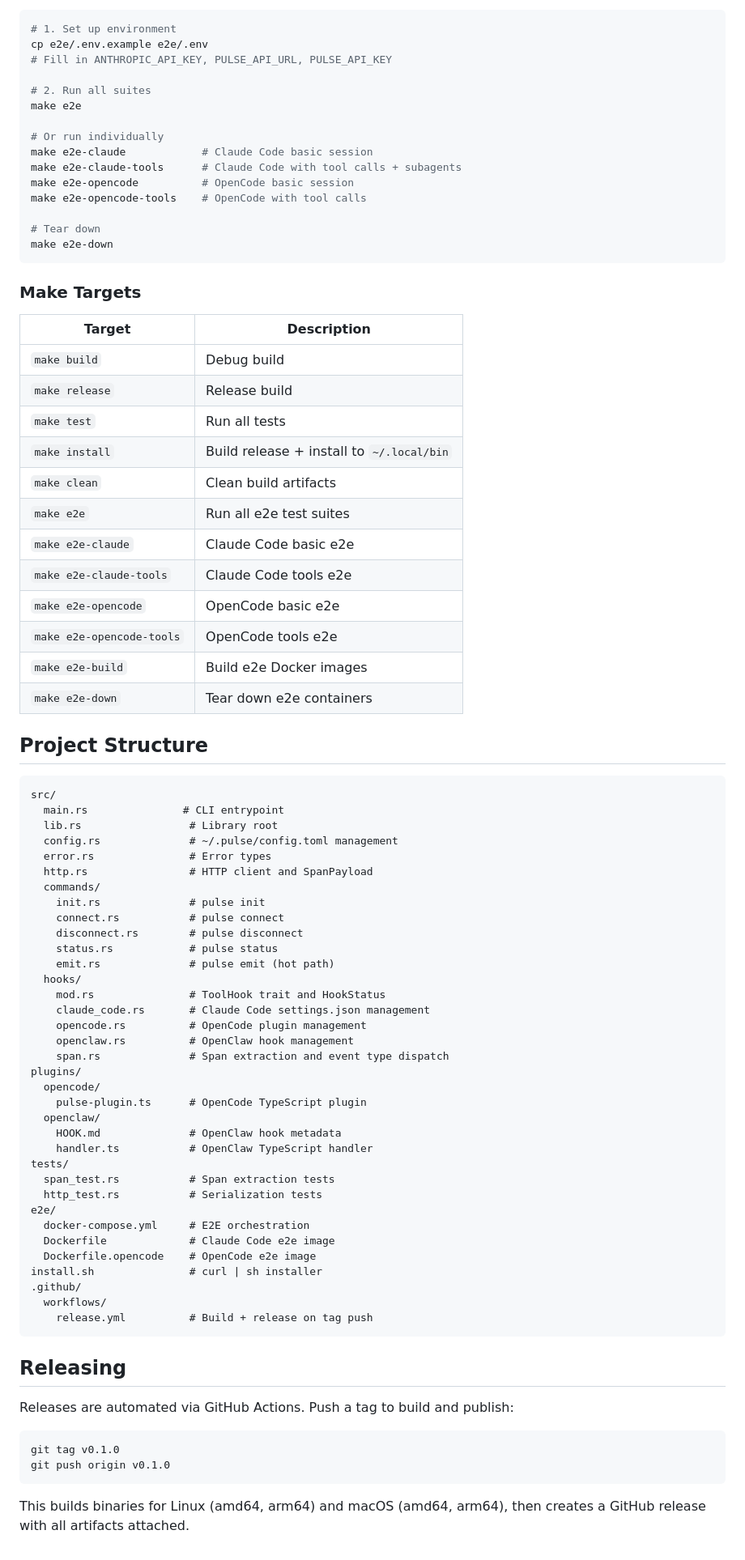
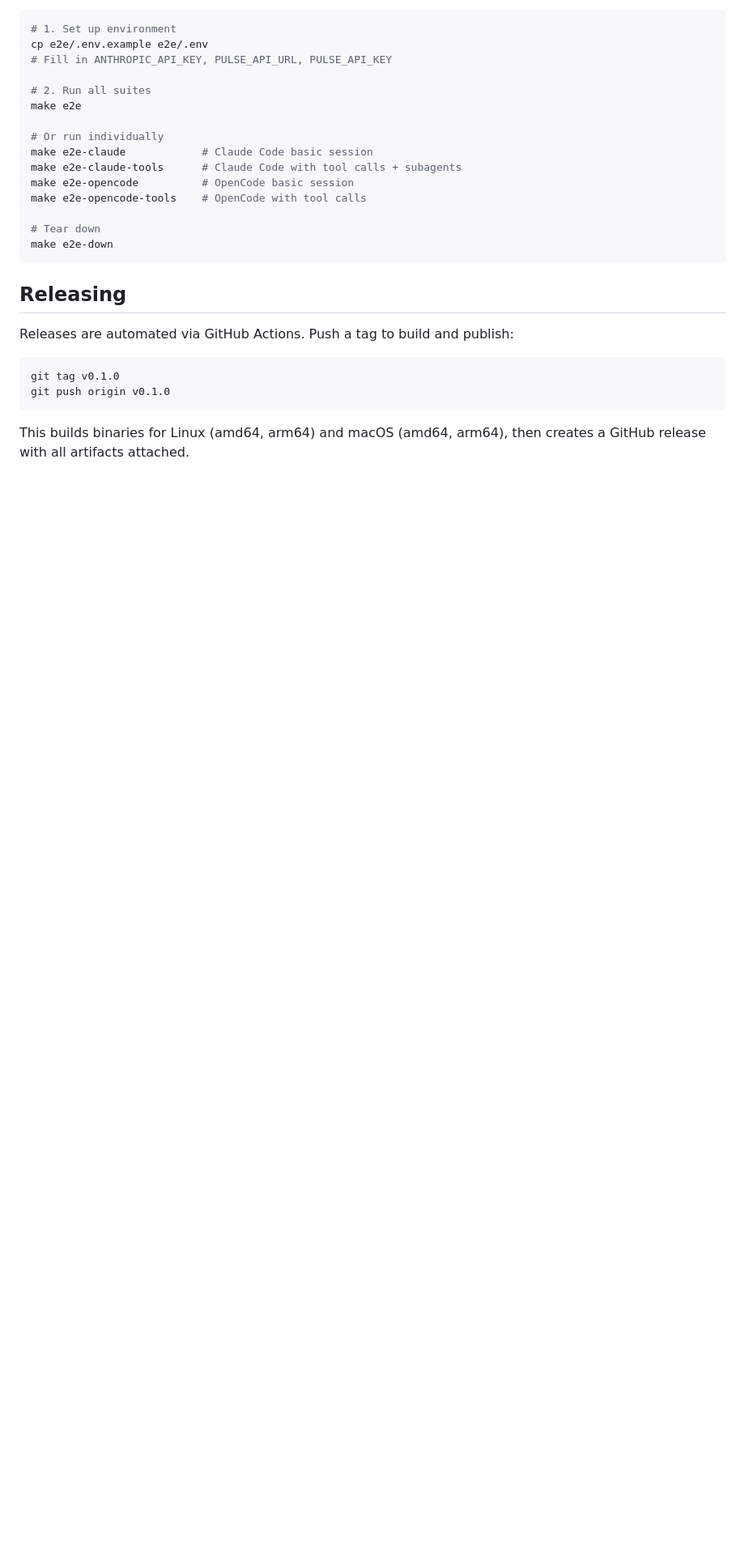
Before and after one commit to EK-LABS-LLC/pulse, a Markdown page: crates/pulse-cli/README.md, the part around one of its changes. Shown at 81% size. GitHub-like rendering; blank space fills up the shorter version.

Commit message:
Simplify README with streamlined getting started section
Co-Authored-By: Claude Opus 4.6 <noreply@anthropic.com>

````diff
--- a/crates/pulse-cli/README.md
+++ b/crates/pulse-cli/README.md
@@ -183,63 +195,6 @@ make e2e-opencode-tools    # OpenCode with tool calls
 make e2e-down
 ```
 
-### Make Targets
-
-| Target | Description |
-|--------|-------------|
-| `make build` | Debug build |
-| `make release` | Release build |
-| `make test` | Run all tests |
-| `make install` | Build release + install to `~/.local/bin` |
-| `make clean` | Clean build artifacts |
-| `make e2e` | Run all e2e test suites |
-| `make e2e-claude` | Claude Code basic e2e |
-| `make e2e-claude-tools` | Claude Code tools e2e |
-| `make e2e-opencode` | OpenCode basic e2e |
-| `make e2e-opencode-tools` | OpenCode tools e2e |
-| `make e2e-build` | Build e2e Docker images |
-| `make e2e-down` | Tear down e2e containers |
-
-## Project Structure
-
-```
-src/
-  main.rs               # CLI entrypoint
-  lib.rs                 # Library root
-  config.rs              # ~/.pulse/config.toml management
-  error.rs               # Error types
-  http.rs                # HTTP client and SpanPayload
-  commands/
-    init.rs              # pulse init
-    connect.rs           # pulse connect
-    disconnect.rs        # pulse disconnect
-    status.rs            # pulse status
-    emit.rs              # pulse emit (hot path)
-  hooks/
-    mod.rs               # ToolHook trait and HookStatus
-    claude_code.rs       # Claude Code settings.json management
-    opencode.rs          # OpenCode plugin management
-    openclaw.rs          # OpenClaw hook management
-    span.rs              # Span extraction and event type dispatch
-plugins/
-  opencode/
-    pulse-plugin.ts      # OpenCode TypeScript plugin
-  openclaw/
-    HOOK.md              # OpenClaw hook metadata
-    handler.ts           # OpenClaw TypeScript handler
-tests/
-  span_test.rs           # Span extraction tests
-  http_test.rs           # Serialization tests
-e2e/
-  docker-compose.yml     # E2E orchestration
-  Dockerfile             # Claude Code e2e image
-  Dockerfile.opencode    # OpenCode e2e image
-install.sh               # curl | sh installer
-.github/
-  workflows/
-    release.yml          # Build + release on tag push
-```
-
 ## Releasing
 
 Releases are automated via GitHub Actions. Push a tag to build and publish:
````
Also changed, not shown: other parts of crates/pulse-cli/README.md (+26 -14 lines).
